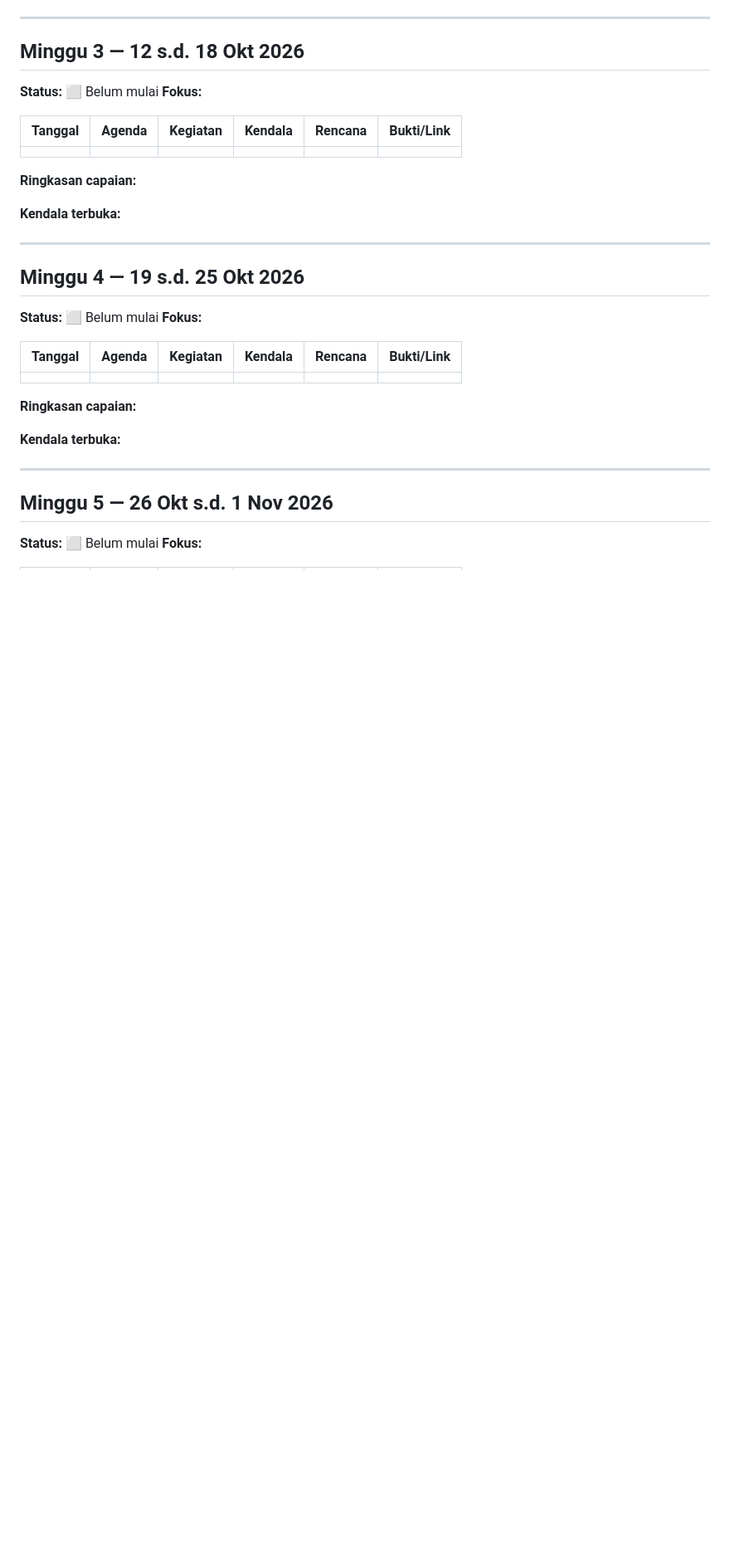
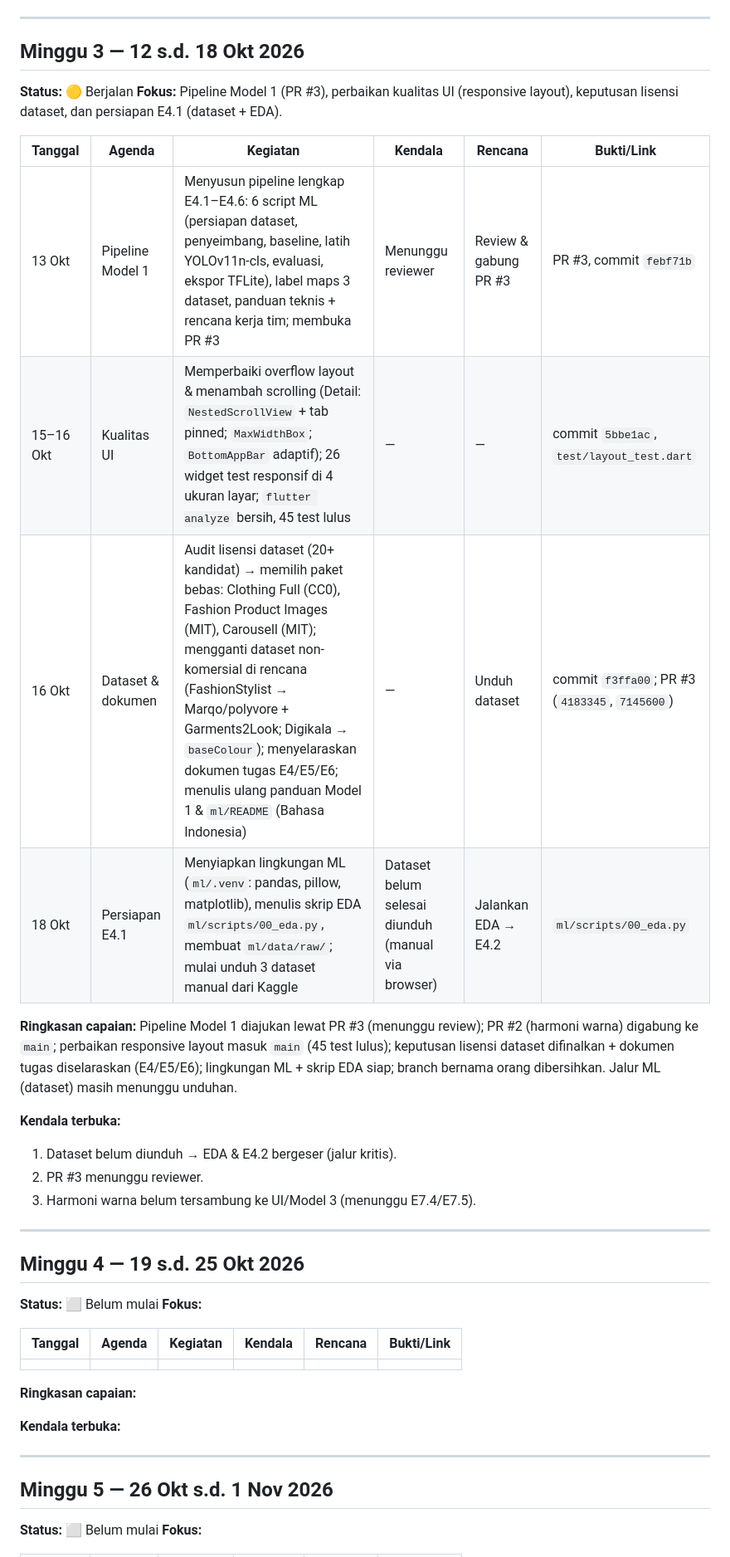
Before and after one commit to Bisminee/PBL-Mobile-Kelompok2-Semester5, a Markdown page: Pembagian Tugas/Logbook/logbook.md, the part around one of its changes. Shown at 83% size. Rendered like a GitHub page; blank space fills up the shorter version.

Commit message:
docs: logbook week 3 - PR #3, layout fix, keputusan lisensi dataset

```diff
--- a/Pembagian Tugas/Logbook/logbook.md
+++ b/Pembagian Tugas/Logbook/logbook.md
@@ -79,16 +79,22 @@
 
 ## Minggu 3 — 12 s.d. 18 Okt 2026
 
-**Status:** ⬜ Belum mulai
-**Fokus:**
+**Status:** 🟡 Berjalan
+**Fokus:** Pipeline Model 1 (PR #3), perbaikan kualitas UI (responsive layout), keputusan lisensi dataset, dan persiapan E4.1 (dataset + EDA).
 
 | Tanggal | Agenda | Kegiatan | Kendala | Rencana | Bukti/Link |
 |---------|--------|----------|---------|---------|------------|
-| | | | | | |
+| 13 Okt | Pipeline Model 1 | Menyusun pipeline lengkap E4.1–E4.6: 6 script ML (persiapan dataset, penyeimbang, baseline, latih YOLOv11n-cls, evaluasi, ekspor TFLite), label maps 3 dataset, panduan teknis + rencana kerja tim; membuka PR #3 | Menunggu reviewer | Review & gabung PR #3 | PR #3, commit `febf71b` |
+| 15–16 Okt | Kualitas UI | Memperbaiki overflow layout & menambah scrolling (Detail: `NestedScrollView` + tab pinned; `MaxWidthBox`; `BottomAppBar` adaptif); 26 widget test responsif di 4 ukuran layar; `flutter analyze` bersih, 45 test lulus | — | — | commit `5bbe1ac`, `test/layout_test.dart` |
+| 16 Okt | Dataset & dokumen | Audit lisensi dataset (20+ kandidat) → memilih paket bebas: Clothing Full (CC0), Fashion Product Images (MIT), Carousell (MIT); mengganti dataset non-komersial di rencana (FashionStylist → Marqo/polyvore + Garments2Look; Digikala → `baseColour`); menyelaraskan dokumen tugas E4/E5/E6; menulis ulang panduan Model 1 & `ml/README` (Bahasa Indonesia) | — | Unduh dataset | commit `f3ffa00`; PR #3 (`4183345`, `7145600`) |
+| 18 Okt | Persiapan E4.1 | Menyiapkan lingkungan ML (`ml/.venv`: pandas, pillow, matplotlib), menulis skrip EDA `ml/scripts/00_eda.py`, membuat `ml/data/raw/`; mulai unduh 3 dataset manual dari Kaggle | Dataset belum selesai diunduh (manual via browser) | Jalankan EDA → E4.2 | `ml/scripts/00_eda.py` |
 
-**Ringkasan capaian:**
+**Ringkasan capaian:** Pipeline Model 1 diajukan lewat PR #3 (menunggu review); PR #2 (harmoni warna) digabung ke `main`; perbaikan responsive layout masuk `main` (45 test lulus); keputusan lisensi dataset difinalkan + dokumen tugas diselaraskan (E4/E5/E6); lingkungan ML + skrip EDA siap; branch bernama orang dibersihkan. Jalur ML (dataset) masih menunggu unduhan.
 
 **Kendala terbuka:**
+1. Dataset belum diunduh → EDA & E4.2 bergeser (jalur kritis).
+2. PR #3 menunggu reviewer.
+3. Harmoni warna belum tersambung ke UI/Model 3 (menunggu E7.4/E7.5).
 
 ---
 
```
Also changed, not shown: other parts of Pembagian Tugas/Logbook/logbook.md (+1 -1 lines).
